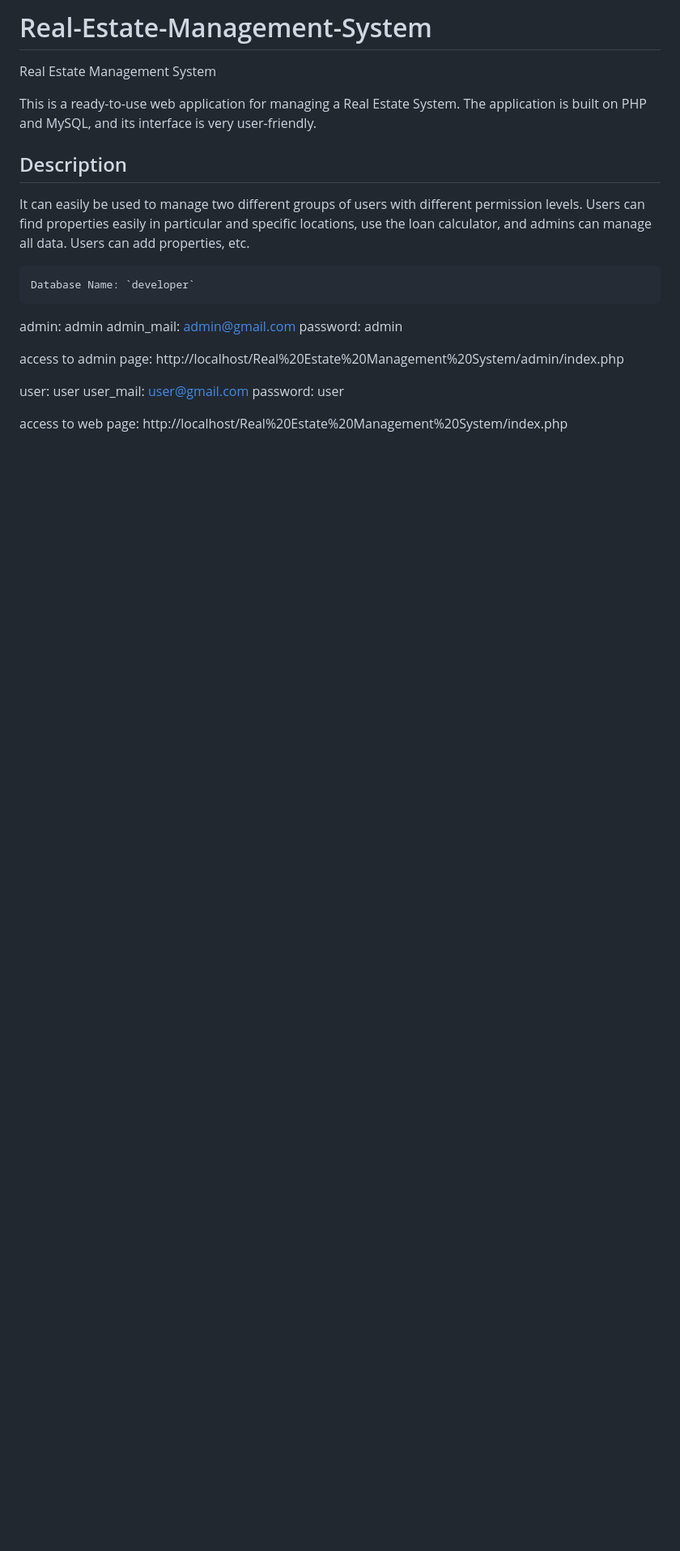
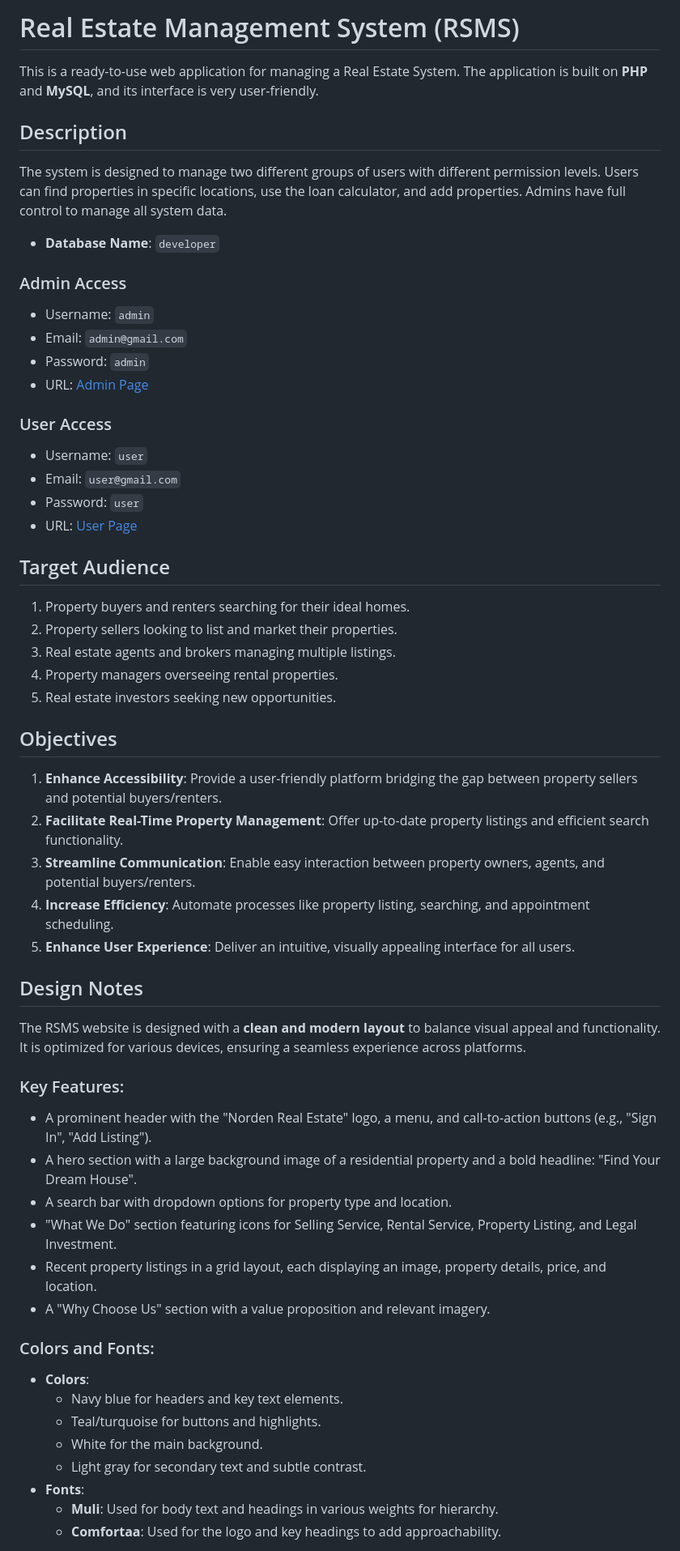
Before and after one commit to NordenShrpa/RMSE, a Markdown page: README.md, the part around the change printed below. Shown: that part at 81% size. Drawn GitHub-style; blank space fills up the shorter version.

```diff
--- a/README.md
+++ b/README.md
@@ -1,30 +1,60 @@
-# Real-Estate-Management-System
+# Real Estate Management System (RSMS)
 
-Real Estate Management System
-
-This is a ready-to-use web application for managing a Real Estate System. The application is built on PHP and MySQL, and its interface is very user-friendly.
+This is a ready-to-use web application for managing a Real Estate System. The application is built on **PHP** and **MySQL**, and its interface is very user-friendly.
 
 ## Description
 
-It can easily be used to manage two different groups of users with different permission levels. Users can find properties easily in particular and specific locations, use the loan calculator, and admins can manage all data. Users can add properties, etc.
+The system is designed to manage two different groups of users with different permission levels. Users can find properties in specific locations, use the loan calculator, and add properties. Admins have full control to manage all system data.
 
+- **Database Name**: `developer`
 
-    Database Name: `developer`
+### Admin Access
+- Username: `admin`
+- Email: `admin@gmail.com`
+- Password: `admin`
+- URL: [Admin Page](http://localhost/Real%20Estate%20Management%20System/admin/index.php)
 
+### User Access
+- Username: `user`
+- Email: `user@gmail.com`
+- Password: `user`
+- URL: [User Page](http://localhost/Real%20Estate%20Management%20System/index.php)
 
+## Target Audience
 
-admin: admin
-admin_mail: admin@gmail.com
-password: admin
+1. Property buyers and renters searching for their ideal homes.
+2. Property sellers looking to list and market their properties.
+3. Real estate agents and brokers managing multiple listings.
+4. Property managers overseeing rental properties.
+5. Real estate investors seeking new opportunities.
 
-access to admin page: http://localhost/Real%20Estate%20Management%20System/admin/index.php
+## Objectives
 
+1. **Enhance Accessibility**: Provide a user-friendly platform bridging the gap between property sellers and potential buyers/renters.
+2. **Facilitate Real-Time Property Management**: Offer up-to-date property listings and efficient search functionality.
+3. **Streamline Communication**: Enable easy interaction between property owners, agents, and potential buyers/renters.
+4. **Increase Efficiency**: Automate processes like property listing, searching, and appointment scheduling.
+5. **Enhance User Experience**: Deliver an intuitive, visually appealing interface for all users.
 
+## Design Notes
 
-user: user
-user_mail: user@gmail.com
-password: user
+The RSMS website is designed with a **clean and modern layout** to balance visual appeal and functionality. It is optimized for various devices, ensuring a seamless experience across platforms.
 
-access to web page: http://localhost/Real%20Estate%20Management%20System/index.php
+### Key Features:
+- A prominent header with the "Norden Real Estate" logo, a menu, and call-to-action buttons (e.g., "Sign In", "Add Listing").
+- A hero section with a large background image of a residential property and a bold headline: "Find Your Dream House".
+- A search bar with dropdown options for property type and location.
+- "What We Do" section featuring icons for Selling Service, Rental Service, Property Listing, and Legal Investment.
+- Recent property listings in a grid layout, each displaying an image, property details, price, and location.
+- A "Why Choose Us" section with a value proposition and relevant imagery.
 
+### Colors and Fonts:
+- **Colors**:
+  - Navy blue for headers and key text elements.
+  - Teal/turquoise for buttons and highlights.
+  - White for the main background.
+  - Light gray for secondary text and subtle contrast.
+- **Fonts**:
+  - **Muli**: Used for body text and headings in various weights for hierarchy.
+  - **Comfortaa**: Used for the logo and key headings to add approachability.
 
```
Also changed, not shown: other parts of README.md (+2 -67 lines).
